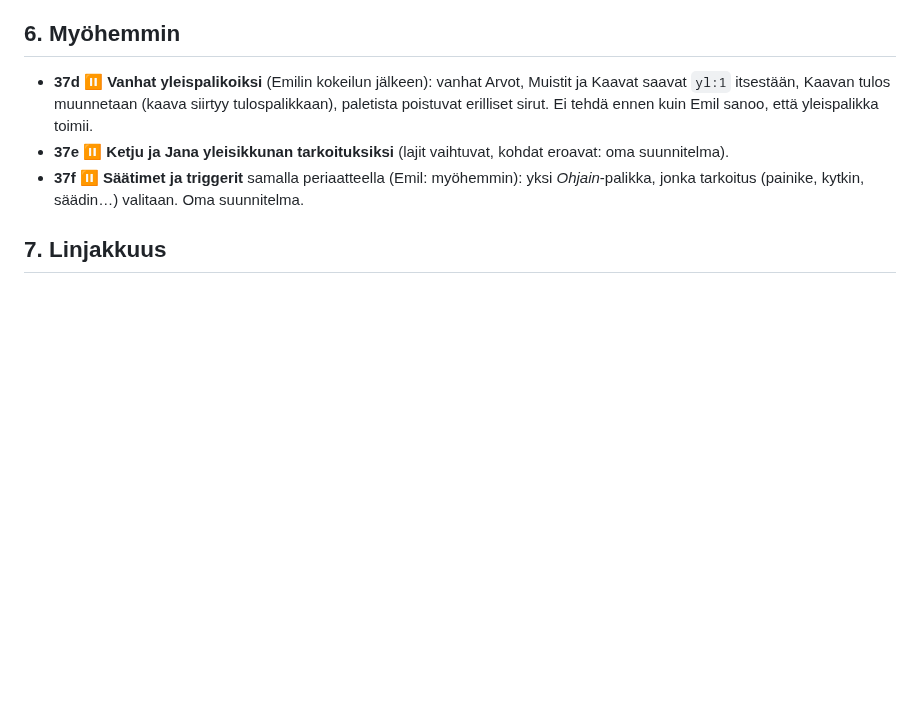
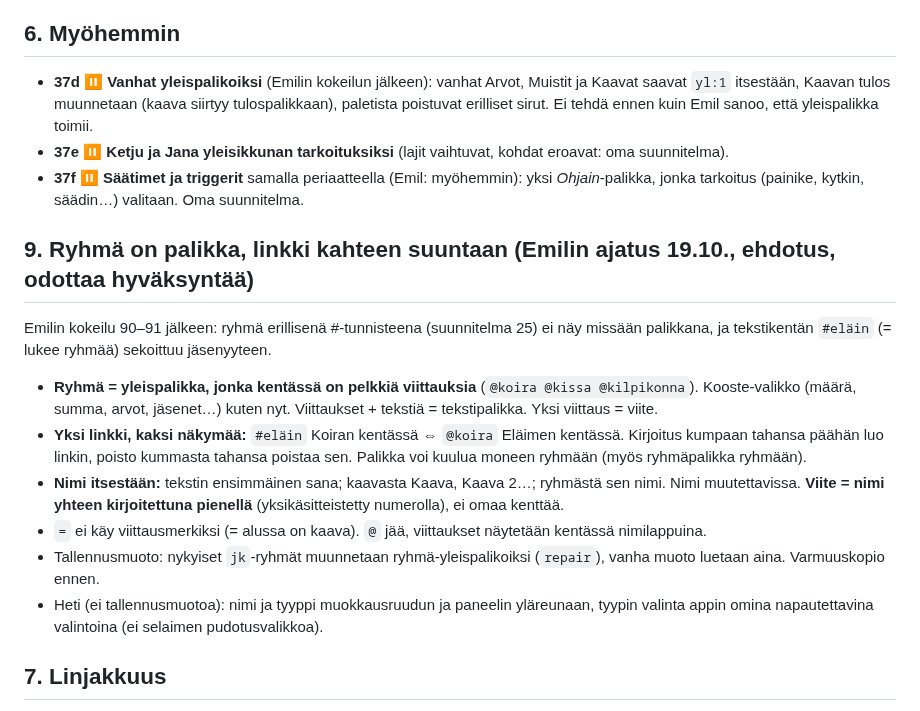
Before and after one commit to Kasibanaani/P-iv-kartta, a Markdown page: appiappi/suunnitelmat/29-yleispalikka.md, the part around the change. GitHub-like rendering; blank space fills up the shorter version.

Commit message:
Suunnitelma 29 kohta 9: ryhmä on palikka (ehdotus), jonon 37g
Co-Authored-By: Claude Opus 5.5 (1M context) <noreply@anthropic.com>
Claude-Session: https://claude.ai/code/session_014rNKQ6np4JADaCWrva3HWL

```diff
--- a/appiappi/suunnitelmat/29-yleispalikka.md
+++ b/appiappi/suunnitelmat/29-yleispalikka.md
@@ -58,6 +58,17 @@ Tämä kartoitus korvaa uuden ominaisuusryhmän esikartoituksen.
 - **37e ⏸ Ketju ja Jana yleisikkunan tarkoituksiksi** (lajit vaihtuvat, kohdat eroavat: oma suunnitelma).
 - **37f ⏸ Säätimet ja triggerit** samalla periaatteella (Emil: myöhemmin): yksi *Ohjain*-palikka, jonka tarkoitus (painike, kytkin, säädin…) valitaan. Oma suunnitelma.
 
+## 9. Ryhmä on palikka, linkki kahteen suuntaan (Emilin ajatus 19.10., ehdotus, odottaa hyväksyntää)
+
+Emilin kokeilu 90–91 jälkeen: ryhmä erillisenä #-tunnisteena (suunnitelma 25) ei näy missään palikkana, ja tekstikentän `#eläin` (= lukee ryhmää) sekoittuu jäsenyyteen.
+
+- **Ryhmä = yleispalikka, jonka kentässä on pelkkiä viittauksia** (`@koira @kissa @kilpikonna`). Kooste-valikko (määrä, summa, arvot, jäsenet…) kuten nyt. Viittaukset + tekstiä = tekstipalikka. Yksi viittaus = viite.
+- **Yksi linkki, kaksi näkymää:** `#eläin` Koiran kentässä ⇔ `@koira` Eläimen kentässä. Kirjoitus kumpaan tahansa päähän luo linkin, poisto kummasta tahansa poistaa sen. Palikka voi kuulua moneen ryhmään (myös ryhmäpalikka ryhmään).
+- **Nimi itsestään:** tekstin ensimmäinen sana; kaavasta Kaava, Kaava 2…; ryhmästä sen nimi. Nimi muutettavissa. **Viite = nimi yhteen kirjoitettuna pienellä** (yksikäsitteistetty numerolla), ei omaa kenttää.
+- `=` ei käy viittausmerkiksi (= alussa on kaava). `@` jää, viittaukset näytetään kentässä nimilappuina.
+- Tallennusmuoto: nykyiset `jk`-ryhmät muunnetaan ryhmä-yleispalikoiksi (`repair`), vanha muoto luetaan aina. Varmuuskopio ennen.
+- Heti (ei tallennusmuotoa): nimi ja tyyppi muokkausruudun ja paneelin yläreunaan, tyypin valinta appin omina napautettavina valintoina (ei selaimen pudotusvalikkoa).
+
 ## 7. Linjakkuus
 
 - **A1** nimi: *Yleispalikka* on Emilin sana; laji näkyy merkkinä ja valikossa. **A2** ominaisuudet ennallaan (`arvo`). **A6** kaava on tila: laji ei muuta tätä. **A8** yksi yleinen reitti korvaa kuusi sirua: tämä on säännön suunta. **A9** viite ja nimi säilyvät lajin vaihtuessa. **A13** uudet kentät valinnaisia, vanha aukeaa. **A14** testi: päättely, lajin vaihto nuolet säilyttäen, lukitus ja punainen, ryhmän kooste, kirjoitusosa selaimessa.
```
Also changed, not shown: appiappi/TILA.md (+1 -0 lines).
